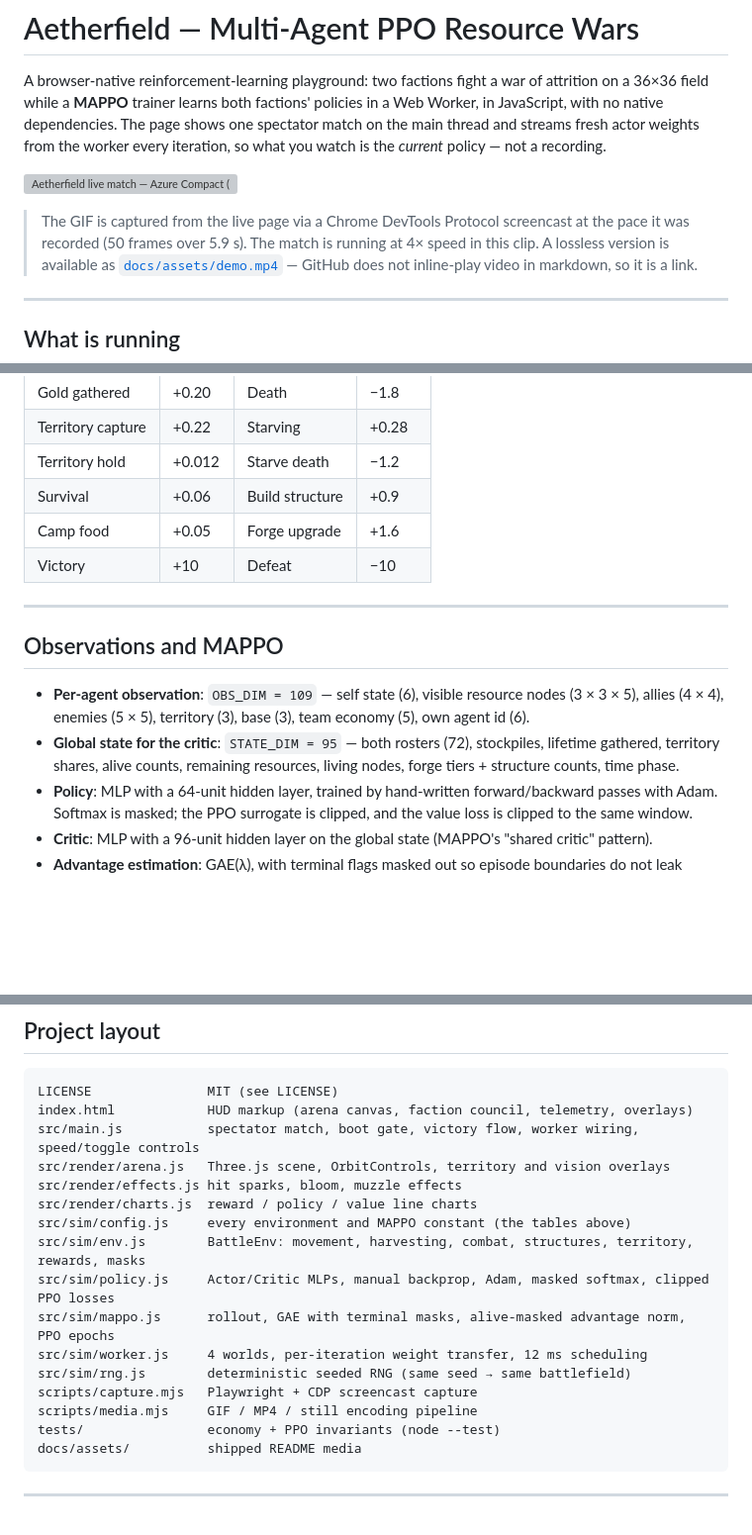
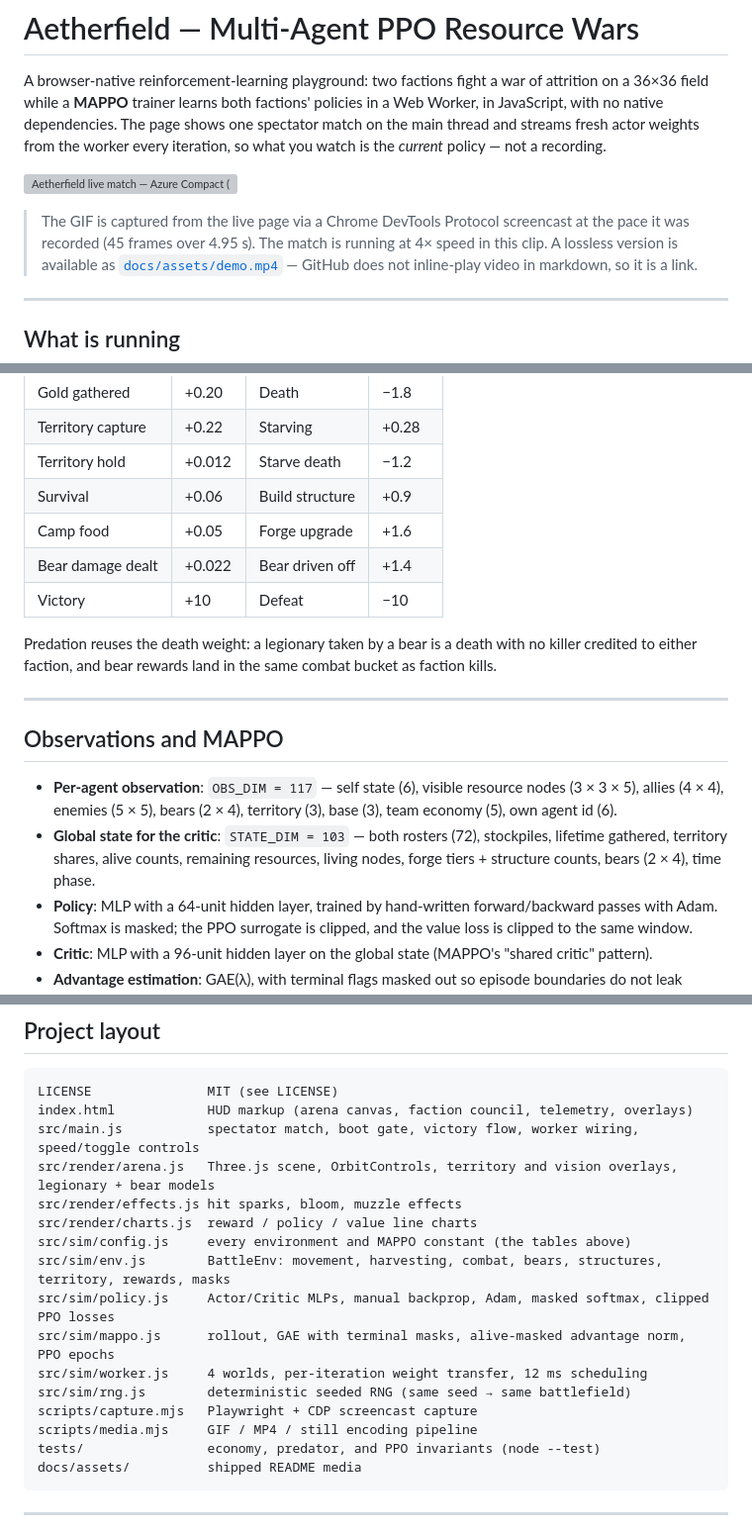
Before and after one commit to abanerjee84/FACTION-WAR-MAPPO, a Markdown page: README.md, 3 parts joined by grey strips. Shown at 99% size. GitHub-like rendering; blank space fills up the shorter version; grey boxes are pictures that could not be loaded.

````diff
--- a/README.md
+++ b/README.md
@@ -9,7 +9,7 @@ recording.
 ![Aetherfield live match — Azure Compact (✦) vs Ember Dominion (✧), territory overlay on, training live](docs/assets/hero.gif)
 
 > The GIF is captured from the live page via a Chrome DevTools Protocol screencast at the pace it was
-> recorded (50 frames over 5.9 s). The match is running at 4× speed in this clip.
+> recorded (45 frames over 4.95 s). The match is running at 4× speed in this clip.
 > A lossless version is available as [`docs/assets/demo.mp4`](docs/assets/demo.mp4) — GitHub does not
 > inline-play video in markdown, so it is a link.
 
@@ -107,17 +132,21 @@ decisive mid-field fight plus the territory it secures:
 | Territory hold | +0.012 | Starve death | −1.2 |
 | Survival | +0.06 | Build structure | +0.9 |
 | Camp food | +0.05 | Forge upgrade | +1.6 |
+| Bear damage dealt | +0.022 | Bear driven off | +1.4 |
 | Victory | +10 | Defeat | −10 |
+
+Predation reuses the death weight: a legionary taken by a bear is a death with no killer credited to
+either faction, and bear rewards land in the same combat bucket as faction kills.
 
 ---
 
 ## Observations and MAPPO
 
-- **Per-agent observation**: `OBS_DIM = 109` — self state (6), visible resource nodes (3 × 3 × 5),
-  allies (4 × 4), enemies (5 × 5), territory (3), base (3), team economy (5), own agent id (6).
-- **Global state for the critic**: `STATE_DIM = 95` — both rosters (72), stockpiles, lifetime gathered,
+- **Per-agent observation**: `OBS_DIM = 117` — self state (6), visible resource nodes (3 × 3 × 5),
+  allies (4 × 4), enemies (5 × 5), bears (2 × 4), territory (3), base (3), team economy (5), own agent id (6).
+- **Global state for the critic**: `STATE_DIM = 103` — both rosters (72), stockpiles, lifetime gathered,
   territory shares, alive counts, remaining resources, living nodes, forge tiers + structure counts,
-  time phase.
+  bears (2 × 4), time phase.
 - **Policy**: MLP with a 64-unit hidden layer, trained by hand-written forward/backward passes with
   Adam. Softmax is masked; the PPO surrogate is clipped, and the value loss is clipped to the same
   window.
@@ -218,18 +249,18 @@ to keep the dark scene and the bloom readable; `docs/assets/raw/` is git-ignored
 LICENSE               MIT (see LICENSE)
 index.html            HUD markup (arena canvas, faction council, telemetry, overlays)
 src/main.js           spectator match, boot gate, victory flow, worker wiring, speed/toggle controls
-src/render/arena.js   Three.js scene, OrbitControls, territory and vision overlays
+src/render/arena.js   Three.js scene, OrbitControls, territory and vision overlays, legionary + bear models
 src/render/effects.js hit sparks, bloom, muzzle effects
 src/render/charts.js  reward / policy / value line charts
 src/sim/config.js     every environment and MAPPO constant (the tables above)
-src/sim/env.js        BattleEnv: movement, harvesting, combat, structures, territory, rewards, masks
+src/sim/env.js        BattleEnv: movement, harvesting, combat, bears, structures, territory, rewards, masks
 src/sim/policy.js     Actor/Critic MLPs, manual backprop, Adam, masked softmax, clipped PPO losses
 src/sim/mappo.js      rollout, GAE with terminal masks, alive-masked advantage norm, PPO epochs
 src/sim/worker.js     4 worlds, per-iteration weight transfer, 12 ms scheduling
 src/sim/rng.js        deterministic seeded RNG (same seed → same battlefield)
 scripts/capture.mjs   Playwright + CDP screencast capture
 scripts/media.mjs     GIF / MP4 / still encoding pipeline
-tests/                economy + PPO invariants (node --test)
+tests/                economy, predator, and PPO invariants (node --test)
 docs/assets/          shipped README media
 ```
 
````
Also changed, not shown: other parts of README.md (+33 -6 lines), docs/assets/closeup.png, docs/assets/council.png, docs/assets/telemetry.png, docs/assets/victory.png, 11 other files.
